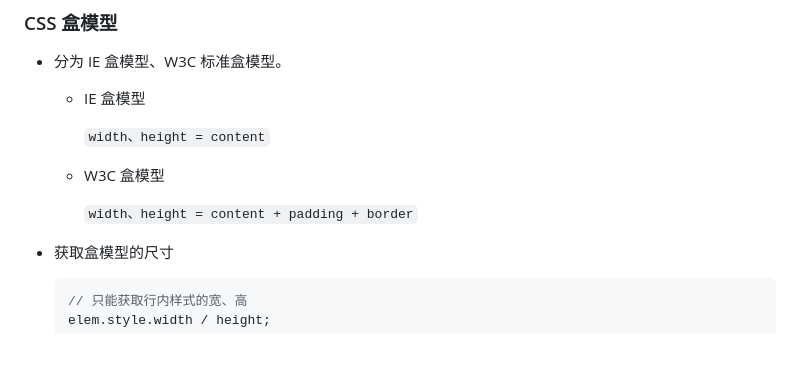
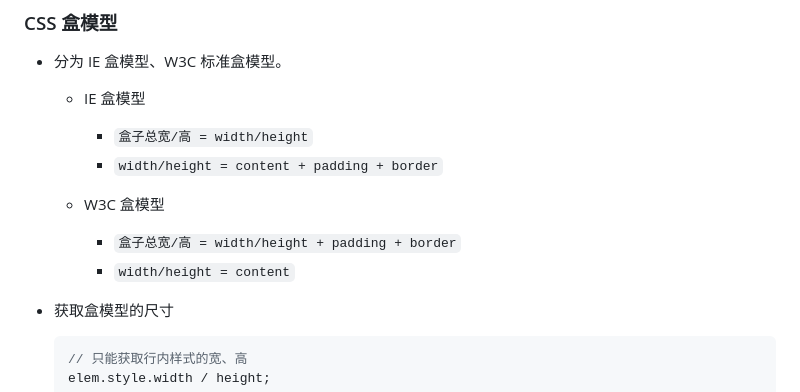
Before and after one commit to liuyib/note, a Markdown page: CSS(3)/CSS面试题总结.md, the part around the change. Drawn GitHub-style; blank space fills up the shorter version.

Commit message:
docs: update box model

```diff
--- a/CSS(3)/CSS面试题总结.md
+++ b/CSS(3)/CSS面试题总结.md
@@ -85,11 +85,13 @@ Chromium 内核早期是以 Webkit（WebCore） 作为渲染引擎，JSCore 作
 
   - IE 盒模型
 
-    `width、height = content`
+    - `盒子总宽/高 = width/height`
+    - `width/height = content + padding + border`
 
   - W3C 盒模型
 
-    `width、height = content + padding + border`
+    - `盒子总宽/高 = width/height + padding + border`
+    - `width/height = content`
 
 - 获取盒模型的尺寸
 
```
